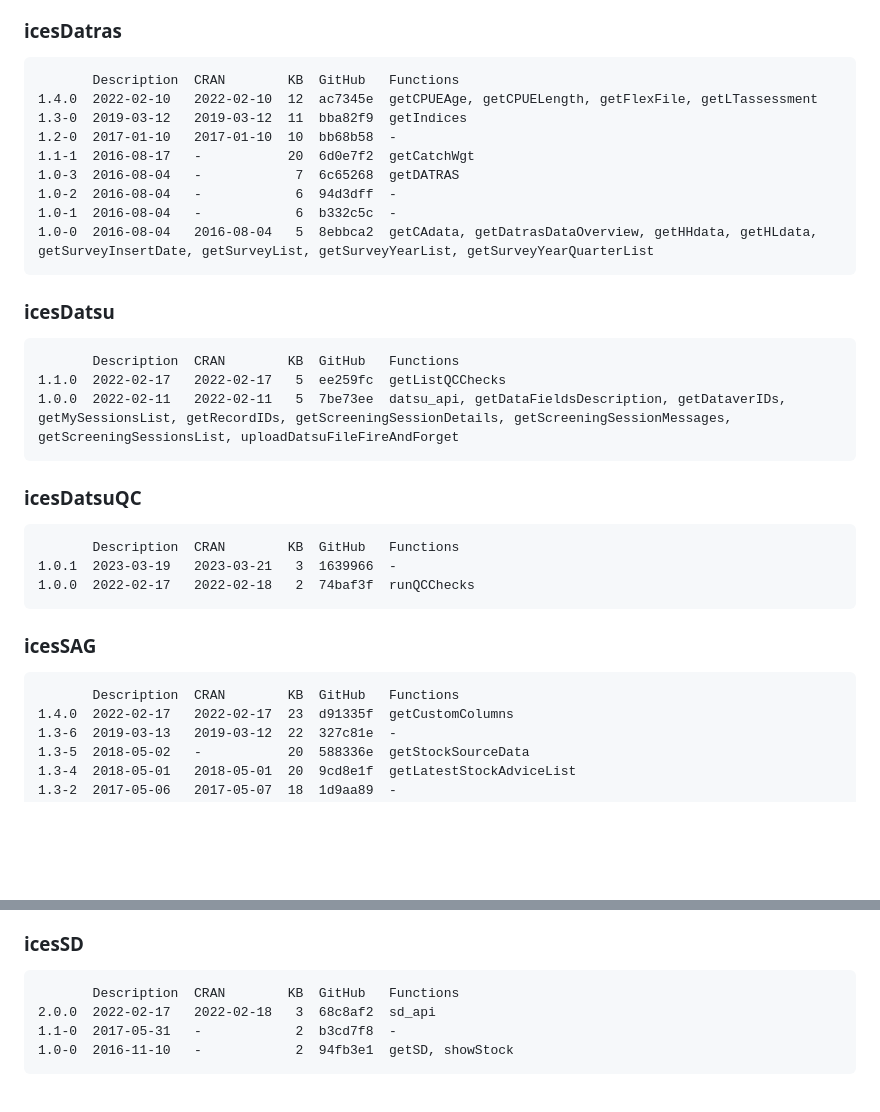
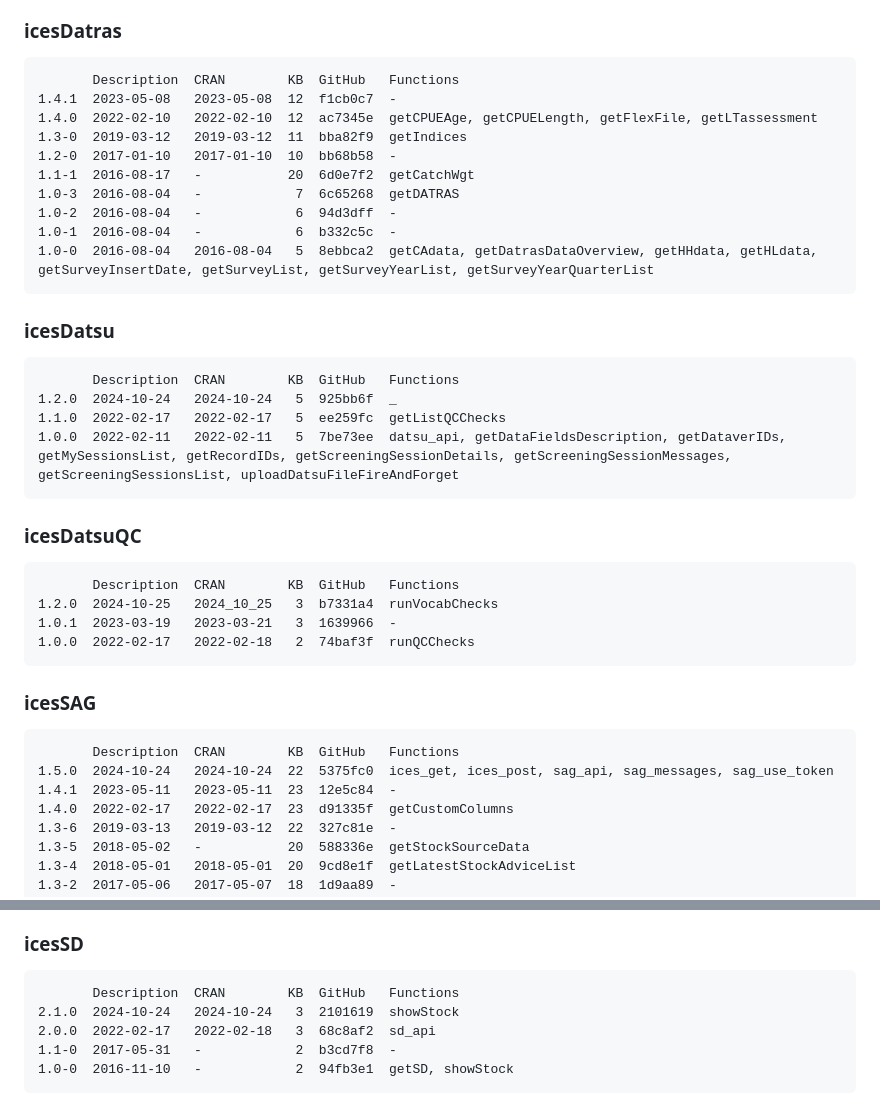
Before and after one commit to ices-taf/doc, a Markdown page: release_history.md, 2 parts joined by grey strips. GitHub-like rendering; blank space fills up the shorter version.

Commit message:
Document CRAN releases

````diff
--- a/release_history.md
+++ b/release_history.md
@@ -46,6 +46,7 @@ Compact release history of ICES packages, with CRAN and GitHub tags.
 
 ```
        Description  CRAN        KB  GitHub   Functions
+1.4.1  2023-05-08   2023-05-08  12  f1cb0c7  -
 1.4.0  2022-02-10   2022-02-10  12  ac7345e  getCPUEAge, getCPUELength, getFlexFile, getLTassessment
 1.3-0  2019-03-12   2019-03-12  11  bba82f9  getIndices
 1.2-0  2017-01-10   2017-01-10  10  bb68b58  -
@@ -60,6 +61,7 @@ Compact release history of ICES packages, with CRAN and GitHub tags.
 
 ```
        Description  CRAN        KB  GitHub   Functions
+1.2.0  2024-10-24   2024-10-24   5  925bb6f  _
 1.1.0  2022-02-17   2022-02-17   5  ee259fc  getListQCChecks
 1.0.0  2022-02-11   2022-02-11   5  7be73ee  datsu_api, getDataFieldsDescription, getDataverIDs, getMySessionsList, getRecordIDs, getScreeningSessionDetails, getScreeningSessionMessages, getScreeningSessionsList, uploadDatsuFileFireAndForget
 ```
@@ -68,6 +70,7 @@ Compact release history of ICES packages, with CRAN and GitHub tags.
 
 ```
        Description  CRAN        KB  GitHub   Functions
+1.2.0  2024-10-25   2024_10_25   3  b7331a4  runVocabChecks
 1.0.1  2023-03-19   2023-03-21   3  1639966  -
 1.0.0  2022-02-17   2022-02-18   2  74baf3f  runQCChecks
 ```
@@ -76,6 +79,8 @@ Compact release history of ICES packages, with CRAN and GitHub tags.
 
 ```
        Description  CRAN        KB  GitHub   Functions
+1.5.0  2024-10-24   2024-10-24  22  5375fc0  ices_get, ices_post, sag_api, sag_messages, sag_use_token
+1.4.1  2023-05-11   2023-05-11  23  12e5c84  -
 1.4.0  2022-02-17   2022-02-17  23  d91335f  getCustomColumns
 1.3-6  2019-03-13   2019-03-12  22  327c81e  -
 1.3-5  2018-05-02   -           20  588336e  getStockSourceData
@@ -93,6 +98,7 @@ Compact release history of ICES packages, with CRAN and GitHub tags.
 
 ```
        Description  CRAN        KB  GitHub   Functions
+2.1.0  2024-10-24   2024-10-24   3  2101619  showStock
 2.0.0  2022-02-17   2022-02-18   3  68c8af2  sd_api
 1.1-0  2017-05-31   -            2  b3cd7f8  -
 1.0-0  2016-11-10   -            2  94fb3e1  getSD, showStock
````
